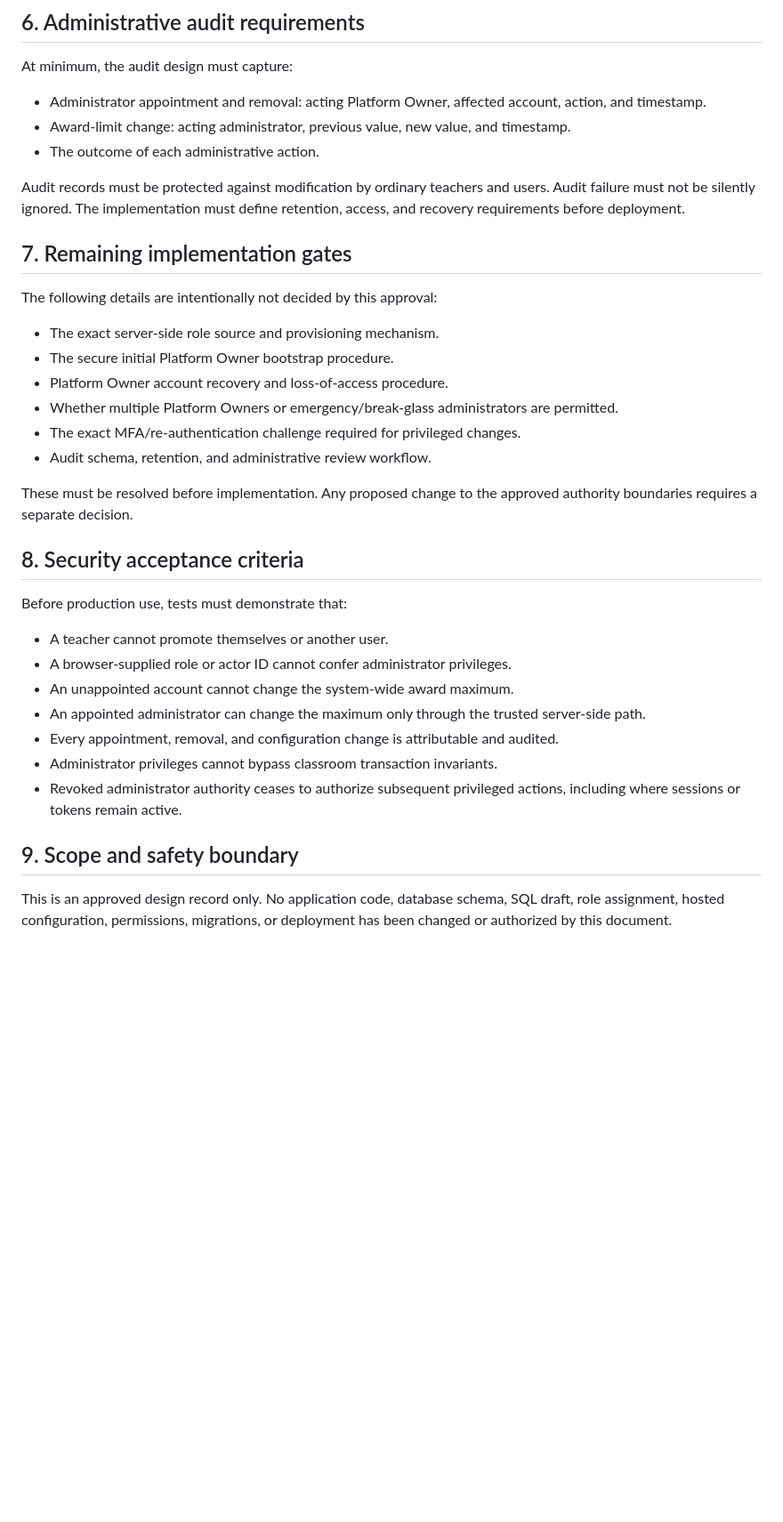
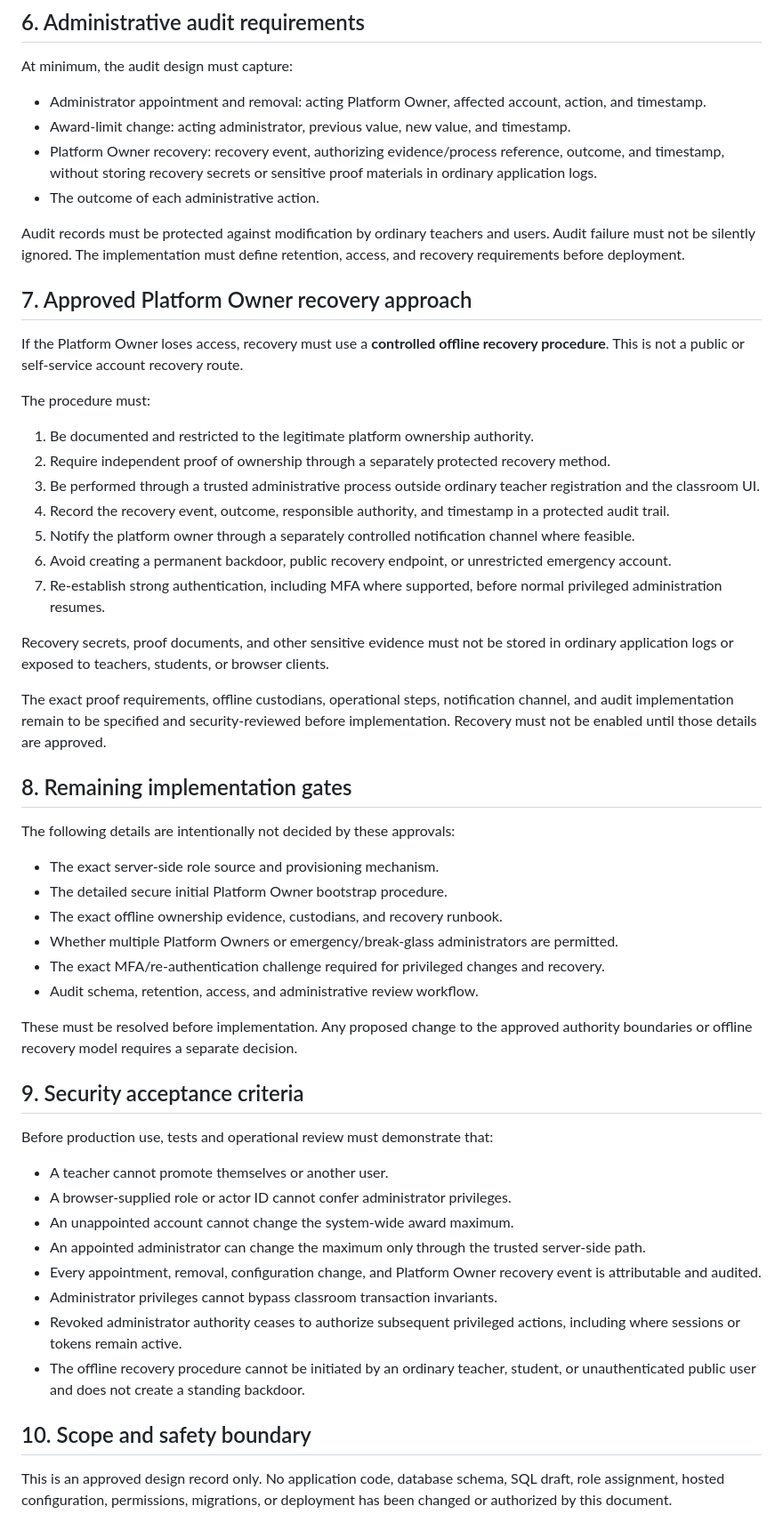
Before and after one commit to oyeleketemitope787-sys/temmy-smart-classroom, a Markdown page: security-review/classroom-transaction-tests/TEMMY_SYSTEM_ADMINISTRATOR_AUTHORIZATION_DESIGN.md, the part around one of its changes. Shown at 89% size. Rendered like a GitHub page; blank space fills up the shorter version.

Commit message:
Record approved offline Platform Owner recovery approach

```diff
--- a/security-review/classroom-transaction-tests/TEMMY_SYSTEM_ADMINISTRATOR_AUTHORIZATION_DESIGN.md
+++ b/security-review/classroom-transaction-tests/TEMMY_SYSTEM_ADMINISTRATOR_AUTHORIZATION_DESIGN.md
@@ -61,34 +61,53 @@ The exact role storage, provisioning workflow, token/session handling, and autho
 At minimum, the audit design must capture:
 - Administrator appointment and removal: acting Platform Owner, affected account, action, and timestamp.
 - Award-limit change: acting administrator, previous value, new value, and timestamp.
+- Platform Owner recovery: recovery event, authorizing evidence/process reference, outcome, and timestamp, without storing recovery secrets or sensitive proof materials in ordinary application logs.
 - The outcome of each administrative action.
 
 Audit records must be protected against modification by ordinary teachers and users. Audit failure must not be silently ignored. The implementation must define retention, access, and recovery requirements before deployment.
 
-## 7. Remaining implementation gates
+## 7. Approved Platform Owner recovery approach
 
-The following details are intentionally not decided by this approval:
+If the Platform Owner loses access, recovery must use a **controlled offline recovery procedure**. This is not a public or self-service account recovery route.
+
+The procedure must:
+1. Be documented and restricted to the legitimate platform ownership authority.
+2. Require independent proof of ownership through a separately protected recovery method.
+3. Be performed through a trusted administrative process outside ordinary teacher registration and the classroom UI.
+4. Record the recovery event, outcome, responsible authority, and timestamp in a protected audit trail.
+5. Notify the platform owner through a separately controlled notification channel where feasible.
+6. Avoid creating a permanent backdoor, public recovery endpoint, or unrestricted emergency account.
+7. Re-establish strong authentication, including MFA where supported, before normal privileged administration resumes.
+
+Recovery secrets, proof documents, and other sensitive evidence must not be stored in ordinary application logs or exposed to teachers, students, or browser clients.
+
+The exact proof requirements, offline custodians, operational steps, notification channel, and audit implementation remain to be specified and security-reviewed before implementation. Recovery must not be enabled until those details are approved.
+
+## 8. Remaining implementation gates
+
+The following details are intentionally not decided by these approvals:
 - The exact server-side role source and provisioning mechanism.
-- The secure initial Platform Owner bootstrap procedure.
-- Platform Owner account recovery and loss-of-access procedure.
+- The detailed secure initial Platform Owner bootstrap procedure.
+- The exact offline ownership evidence, custodians, and recovery runbook.
 - Whether multiple Platform Owners or emergency/break-glass administrators are permitted.
-- The exact MFA/re-authentication challenge required for privileged changes.
-- Audit schema, retention, and administrative review workflow.
+- The exact MFA/re-authentication challenge required for privileged changes and recovery.
+- Audit schema, retention, access, and administrative review workflow.
 
-These must be resolved before implementation. Any proposed change to the approved authority boundaries requires a separate decision.
+These must be resolved before implementation. Any proposed change to the approved authority boundaries or offline recovery model requires a separate decision.
 
-## 8. Security acceptance criteria
+## 9. Security acceptance criteria
 
-Before production use, tests must demonstrate that:
+Before production use, tests and operational review must demonstrate that:
 - A teacher cannot promote themselves or another user.
 - A browser-supplied role or actor ID cannot confer administrator privileges.
 - An unappointed account cannot change the system-wide award maximum.
 - An appointed administrator can change the maximum only through the trusted server-side path.
-- Every appointment, removal, and configuration change is attributable and audited.
+- Every appointment, removal, configuration change, and Platform Owner recovery event is attributable and audited.
 - Administrator privileges cannot bypass classroom transaction invariants.
 - Revoked administrator authority ceases to authorize subsequent privileged actions, including where sessions or tokens remain active.
+- The offline recovery procedure cannot be initiated by an ordinary teacher, student, or unauthenticated public user and does not create a standing backdoor.
 
-## 9. Scope and safety boundary
+## 10. Scope and safety boundary
 
 This is an approved design record only. No application code, database schema, SQL draft, role assignment, hosted configuration, permissions, migrations, or deployment has been changed or authorized by this document.
 
```
Also changed, not shown: other parts of security-review/classroom-transaction-tests/TEMMY_SYSTEM_ADMINISTRATOR_AUTHORIZATION_DESIGN.md (+3 -3 lines).
